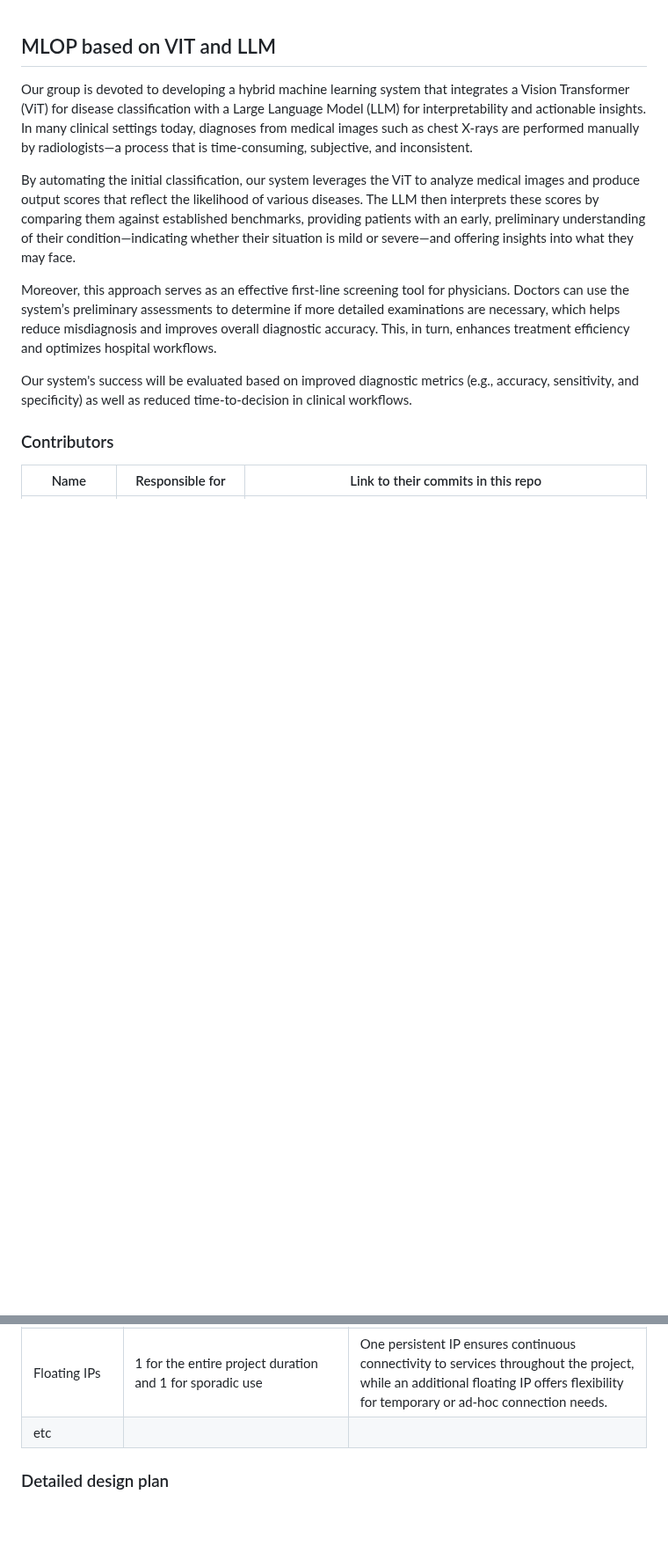
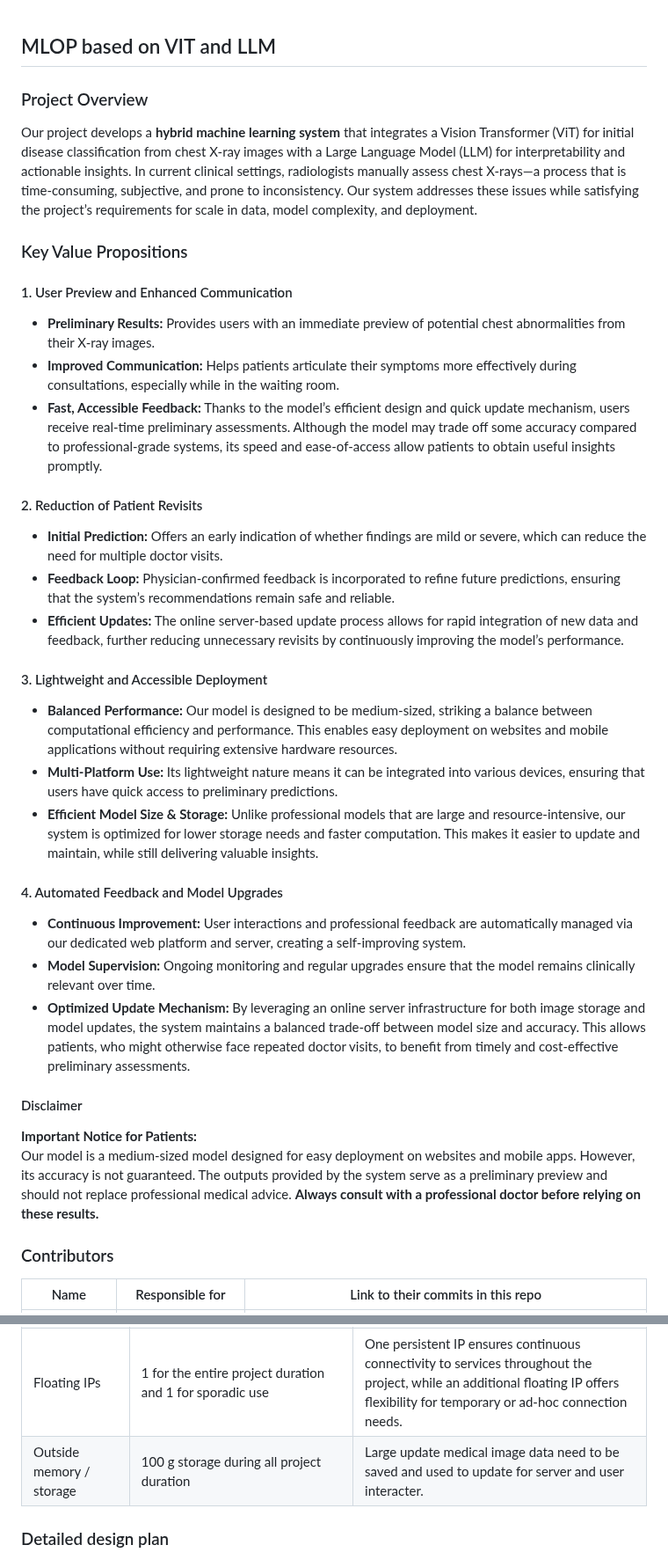
Before and after one commit to ZBW-P/MLOP-Med_Image_Pred, a Markdown page: README.md, 2 parts joined by grey strips. Shown at 88% size. GitHub-like rendering; blank space fills up the shorter version.

```diff
--- a/README.md
+++ b/README.md
@@ -1,12 +1,35 @@
 ## MLOP based on VIT and LLM
 
-Our group is devoted to developing a hybrid machine learning system that integrates a Vision Transformer (ViT) for disease classification with a Large Language Model (LLM) for interpretability and actionable insights. In many clinical settings today, diagnoses from medical images such as chest X-rays are performed manually by radiologists—a process that is time-consuming, subjective, and inconsistent.
+### Project Overview
 
-By automating the initial classification, our system leverages the ViT to analyze medical images and produce output scores that reflect the likelihood of various diseases. The LLM then interprets these scores by comparing them against established benchmarks, providing patients with an early, preliminary understanding of their condition—indicating whether their situation is mild or severe—and offering insights into what they may face.
+Our project develops a **hybrid machine learning system** that integrates a Vision Transformer (ViT) for initial disease classification from chest X-ray images with a Large Language Model (LLM) for interpretability and actionable insights. In current clinical settings, radiologists manually assess chest X-rays—a process that is time-consuming, subjective, and prone to inconsistency. Our system addresses these issues while satisfying the project’s requirements for scale in data, model complexity, and deployment.
 
-Moreover, this approach serves as an effective first-line screening tool for physicians. Doctors can use the system’s preliminary assessments to determine if more detailed examinations are necessary, which helps reduce misdiagnosis and improves overall diagnostic accuracy. This, in turn, enhances treatment efficiency and optimizes hospital workflows.
+### Key Value Propositions
 
-Our system's success will be evaluated based on improved diagnostic metrics (e.g., accuracy, sensitivity, and specificity) as well as reduced time-to-decision in clinical workflows.
+#### 1. User Preview and Enhanced Communication
+- **Preliminary Results:** Provides users with an immediate preview of potential chest abnormalities from their X-ray images.
+- **Improved Communication:** Helps patients articulate their symptoms more effectively during consultations, especially while in the waiting room.
+- **Fast, Accessible Feedback:** Thanks to the model’s efficient design and quick update mechanism, users receive real-time preliminary assessments. Although the model may trade off some accuracy compared to professional-grade systems, its speed and ease-of-access allow patients to obtain useful insights promptly.
+
+#### 2. Reduction of Patient Revisits
+- **Initial Prediction:** Offers an early indication of whether findings are mild or severe, which can reduce the need for multiple doctor visits.
+- **Feedback Loop:** Physician-confirmed feedback is incorporated to refine future predictions, ensuring that the system’s recommendations remain safe and reliable.
+- **Efficient Updates:** The online server-based update process allows for rapid integration of new data and feedback, further reducing unnecessary revisits by continuously improving the model’s performance.
+
+#### 3. Lightweight and Accessible Deployment
+- **Balanced Performance:** Our model is designed to be medium-sized, striking a balance between computational efficiency and performance. This enables easy deployment on websites and mobile applications without requiring extensive hardware resources.
+- **Multi-Platform Use:** Its lightweight nature means it can be integrated into various devices, ensuring that users have quick access to preliminary predictions.
+- **Efficient Model Size & Storage:** Unlike professional models that are large and resource-intensive, our system is optimized for lower storage needs and faster computation. This makes it easier to update and maintain, while still delivering valuable insights.
+
+#### 4. Automated Feedback and Model Upgrades
+- **Continuous Improvement:** User interactions and professional feedback are automatically managed via our dedicated web platform and server, creating a self-improving system.
+- **Model Supervision:** Ongoing monitoring and regular upgrades ensure that the model remains clinically relevant over time.
+- **Optimized Update Mechanism:** By leveraging an online server infrastructure for both image storage and model updates, the system maintains a balanced trade-off between model size and accuracy. This allows patients, who might otherwise face repeated doctor visits, to benefit from timely and cost-effective preliminary assessments.
+
+#### Disclaimer
+
+**Important Notice for Patients:**
+Our model is a medium-sized model designed for easy deployment on websites and mobile apps. However, its accuracy is not guaranteed. The outputs provided by the system serve as a preliminary preview and should not replace professional medical advice. **Always consult with a professional doctor before relying on these results.**
 
 ### Contributors
 
@@ -73,7 +96,7 @@ The table below shows an example, it is not a recommendation. -->
 | `m1.medium` VMs | 4 for entire project duration                    | Each team member requires a dedicated VM to execute assignments, ensuring consistent and reliable development environments throughout the project.           |
 | `gpu_a100`     | 4 GPUs for model training (using DDP/FSDP) and 2 GPUs for model evaluation/monitoring; 6-hour blocks twice a week   |The ViT model's training on a large dataset with significant parameters benefits from parallel GPU processing (4 GPUs) to efficiently handle computations, while evaluation and monitoring are supported with 2 GPUs. This setup balances training performance with resource availability.              |
 | Floating IPs    | 1 for the entire project duration and 1 for sporadic use | One persistent IP ensures continuous connectivity to services throughout the project, while an additional floating IP offers flexibility for temporary or ad-hoc connection needs.                |
-| etc             |                                                   |               |
+| Outside memory / storage            | 100 g storage during all project duration                                           | Large update medical image data need to be saved and used to update for server and user interacter.               |
 
 ### Detailed design plan
 
```
